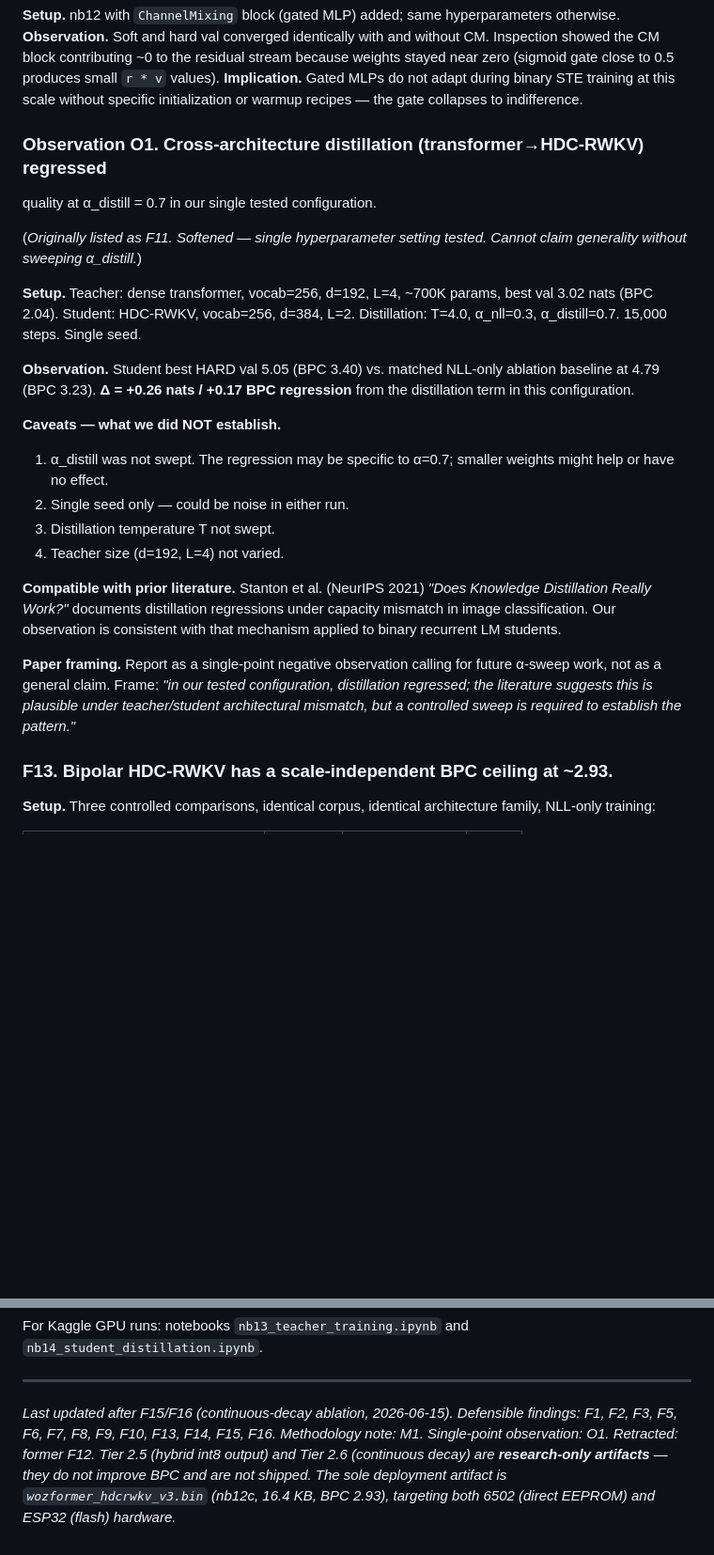
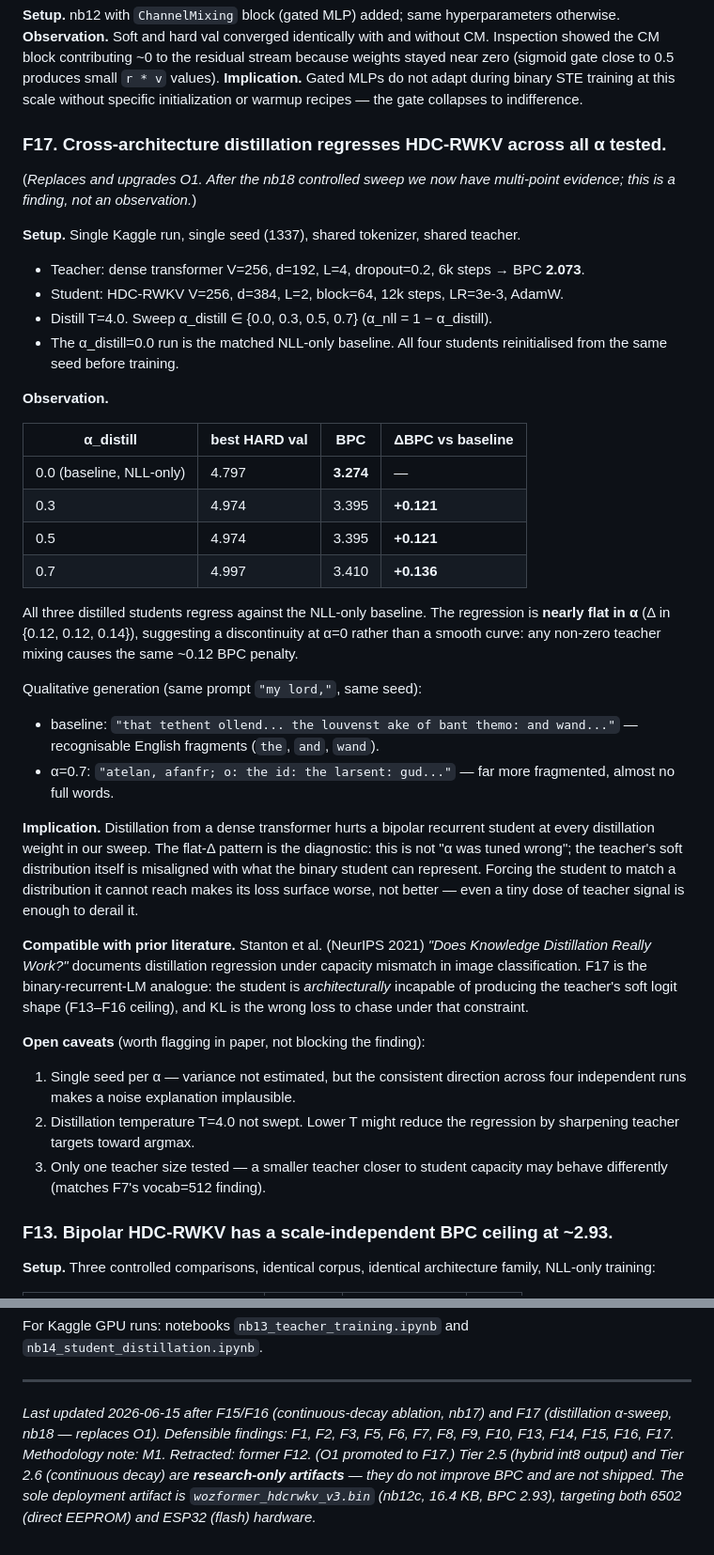
Before and after one commit to elixpo/wozformer, a Markdown page: docs/findings.md, 2 parts joined by grey strips. Shown at 94% size. Drawn GitHub-style; blank space fills up the shorter version.

Commit message:
updated the findings class with the alpha sweep results

```diff
--- a/docs/findings.md
+++ b/docs/findings.md
@@ -191,38 +193,57 @@ weights stayed near zero (sigmoid gate close to 0.5 produces small `r * v` value
 scale without specific initialization or warmup recipes — the gate collapses
 to indifference.
 
-### Observation O1. Cross-architecture distillation (transformer→HDC-RWKV) regressed
-quality at α_distill = 0.7 in our single tested configuration.
+### F17. Cross-architecture distillation regresses HDC-RWKV across all α tested.
 
-(*Originally listed as F11. Softened — single hyperparameter setting tested.
-Cannot claim generality without sweeping α_distill.*)
+(*Replaces and upgrades O1. After the nb18 controlled sweep we now have multi-point
+evidence; this is a finding, not an observation.*)
 
-**Setup.** Teacher: dense transformer, vocab=256, d=192, L=4, ~700K params,
-best val 3.02 nats (BPC 2.04). Student: HDC-RWKV, vocab=256, d=384, L=2.
-Distillation: T=4.0, α_nll=0.3, α_distill=0.7. 15,000 steps. Single seed.
+**Setup.** Single Kaggle run, single seed (1337), shared tokenizer, shared teacher.
+- Teacher: dense transformer V=256, d=192, L=4, dropout=0.2, 6k steps → BPC **2.073**.
+- Student: HDC-RWKV V=256, d=384, L=2, block=64, 12k steps, LR=3e-3, AdamW.
+- Distill T=4.0. Sweep α_distill ∈ {0.0, 0.3, 0.5, 0.7} (α_nll = 1 − α_distill).
+- The α_distill=0.0 run is the matched NLL-only baseline. All four students
+  reinitialised from the same seed before training.
 
-**Observation.** Student best HARD val 5.05 (BPC 3.40) vs. matched NLL-only
-ablation baseline at 4.79 (BPC 3.23). **Δ = +0.26 nats / +0.17 BPC regression**
-from the distillation term in this configuration.
+**Observation.**
 
-**Caveats — what we did NOT establish.**
-1. α_distill was not swept. The regression may be specific to α=0.7;
-   smaller weights might help or have no effect.
-2. Single seed only — could be noise in either run.
-3. Distillation temperature T not swept.
-4. Teacher size (d=192, L=4) not varied.
+| α_distill | best HARD val | BPC | ΔBPC vs baseline |
+|---|---|---|---|
+| 0.0 (baseline, NLL-only) | 4.797 | **3.274** | — |
+| 0.3 | 4.974 | 3.395 | **+0.121** |
+| 0.5 | 4.974 | 3.395 | **+0.121** |
+| 0.7 | 4.997 | 3.410 | **+0.136** |
+
+All three distilled students regress against the NLL-only baseline. The regression
+is **nearly flat in α** (Δ in {0.12, 0.12, 0.14}), suggesting a discontinuity at
+α=0 rather than a smooth curve: any non-zero teacher mixing causes the same
+~0.12 BPC penalty.
+
+Qualitative generation (same prompt `"my lord,"`, same seed):
+- baseline: `"that tethent ollend... the louvenst ake of bant themo: and wand..."` — recognisable English fragments (`the`, `and`, `wand`).
+- α=0.7: `"atelan, afanfr; o: the id: the larsent: gud..."` — far more fragmented, almost no full words.
+
+**Implication.** Distillation from a dense transformer hurts a bipolar recurrent
+student at every distillation weight in our sweep. The flat-Δ pattern is the
+diagnostic: this is not "α was tuned wrong"; the teacher's soft distribution
+itself is misaligned with what the binary student can represent. Forcing the
+student to match a distribution it cannot reach makes its loss surface worse,
+not better — even a tiny dose of teacher signal is enough to derail it.
 
 **Compatible with prior literature.** Stanton et al. (NeurIPS 2021)
 *"Does Knowledge Distillation Really Work?"* documents distillation
-regressions under capacity mismatch in image classification. Our
-observation is consistent with that mechanism applied to binary
-recurrent LM students.
+regression under capacity mismatch in image classification. F17 is the
+binary-recurrent-LM analogue: the student is *architecturally* incapable
+of producing the teacher's soft logit shape (F13–F16 ceiling), and KL is
+the wrong loss to chase under that constraint.
 
-**Paper framing.** Report as a single-point negative observation calling
-for future α-sweep work, not as a general claim. Frame: *"in our tested
-configuration, distillation regressed; the literature suggests this is
-plausible under teacher/student architectural mismatch, but a controlled
-sweep is required to establish the pattern."*
+**Open caveats** (worth flagging in paper, not blocking the finding):
+1. Single seed per α — variance not estimated, but the consistent direction
+   across four independent runs makes a noise explanation implausible.
+2. Distillation temperature T=4.0 not swept. Lower T might reduce the
+   regression by sharpening teacher targets toward argmax.
+3. Only one teacher size tested — a smaller teacher closer to student
+   capacity may behave differently (matches F7's vocab=512 finding).
 
 ### F13. Bipolar HDC-RWKV has a scale-independent BPC ceiling at ~2.93.
 
@@ -477,9 +498,10 @@ For Kaggle GPU runs: notebooks `nb13_teacher_training.ipynb` and
 
 ---
 
-*Last updated after F15/F16 (continuous-decay ablation, 2026-06-15).
-Defensible findings: F1, F2, F3, F5, F6, F7, F8, F9, F10, F13, F14, F15, F16.
-Methodology note: M1. Single-point observation: O1. Retracted: former F12.
+*Last updated 2026-06-15 after F15/F16 (continuous-decay ablation, nb17)
+and F17 (distillation α-sweep, nb18 — replaces O1).
+Defensible findings: F1, F2, F3, F5, F6, F7, F8, F9, F10, F13, F14, F15, F16, F17.
+Methodology note: M1. Retracted: former F12. (O1 promoted to F17.)
 Tier 2.5 (hybrid int8 output) and Tier 2.6 (continuous decay) are
 **research-only artifacts** — they do not improve BPC and are not shipped.
 The sole deployment artifact is `wozformer_hdcrwkv_v3.bin` (nb12c, 16.4 KB,
```
Also changed, not shown: other parts of docs/findings.md (+3 -1 lines).
